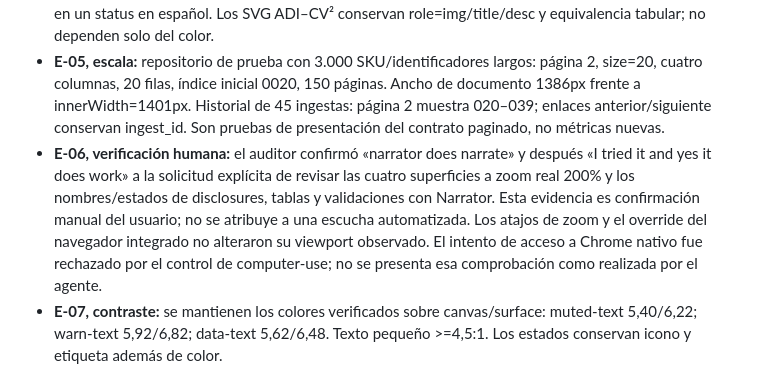
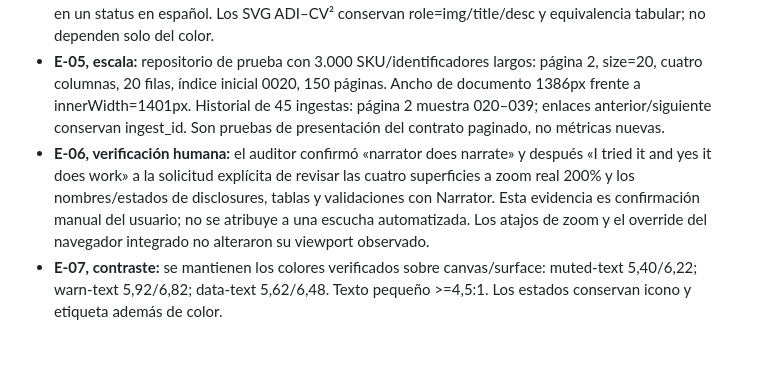
Before and after one commit to pred-javeriana/pred-platform, a Markdown page: docs/UI_REVIEW.md, the part around the change. Rendered like a GitHub page; blank space fills up the shorter version.

Commit message:
docs: quita de UI_REVIEW una frase sobre una comprobación que no se realizó (#52)

```diff
--- a/docs/UI_REVIEW.md
+++ b/docs/UI_REVIEW.md
@@ -70,7 +70,7 @@ El baseline local Windows de esta ronda volvió a mostrar 40 hashes del contrato
 - **E-03, validación:** en el navegador se desmarcaron las familias y se envió min_train=-1 con Enter. El formulario se abrió, cada checkbox apuntó a families-error, el campo a min_train-error y el foco llegó a fam-classical. Los mensajes españoles aparecen en el árbol accesible y conservan aria-invalid y aria-describedby. Ayuda + error simultáneos también están cubiertos por regresiones para text/select/file/checkbox.
 - **E-04, recorrido por teclado:** Tab/Shift+Tab, Enter, Space y flechas sobre salto al contenido, navegación principal, selector de archivo, filtros de topología, orden/checkbox, Aplicar/Limpiar, historial/paginación, controles de lanzamiento, estados/tareas, detalle de error, navegación de Resultados, enlaces por SKU, familias, configuración, ensayos, ventanas y trazabilidad. Foco visible en controles; orden DOM coherente; sin trampa. La tabla de ensayos se enfoca como región «Ensayos de Clásica». Los wrappers pred-evidence-scroll no tienen role, aria-label ni tabindex. El nombre de archivo seleccionado se refleja en un status en español. Los SVG ADI–CV² conservan role=img/title/desc y equivalencia tabular; no dependen solo del color.
 - **E-05, escala:** repositorio de prueba con 3.000 SKU/identificadores largos: página 2, size=20, cuatro columnas, 20 filas, índice inicial 0020, 150 páginas. Ancho de documento 1386px frente a innerWidth=1401px. Historial de 45 ingestas: página 2 muestra 020–039; enlaces anterior/siguiente conservan ingest_id. Son pruebas de presentación del contrato paginado, no métricas nuevas.
-- **E-06, verificación humana:** el auditor confirmó «narrator does narrate» y después «I tried it and yes it does work» a la solicitud explícita de revisar las cuatro superficies a zoom real 200% y los nombres/estados de disclosures, tablas y validaciones con Narrator. Esta evidencia es confirmación manual del usuario; no se atribuye a una escucha automatizada. Los atajos de zoom y el override del navegador integrado no alteraron su viewport observado. El intento de acceso a Chrome nativo fue rechazado por el control de computer-use; no se presenta esa comprobación como realizada por el agente.
+- **E-06, verificación humana:** el auditor confirmó «narrator does narrate» y después «I tried it and yes it does work» a la solicitud explícita de revisar las cuatro superficies a zoom real 200% y los nombres/estados de disclosures, tablas y validaciones con Narrator. Esta evidencia es confirmación manual del usuario; no se atribuye a una escucha automatizada. Los atajos de zoom y el override del navegador integrado no alteraron su viewport observado.
 - **E-07, contraste:** se mantienen los colores verificados sobre canvas/surface: muted-text 5,40/6,22; warn-text 5,92/6,82; data-text 5,62/6,48. Texto pequeño >=4,5:1. Los estados conservan icono y etiqueta además de color.
 
 Las instancias/harness y datos de auditoría viven en project/ (ignorado); no se incorporan al producto ni al contrato. Las cuatro capturas documentan la implementación aplicada. Los cambios de esta ronda afectan presentación, accesibilidad y documentación, sin implementar M4 ni D3.
```
